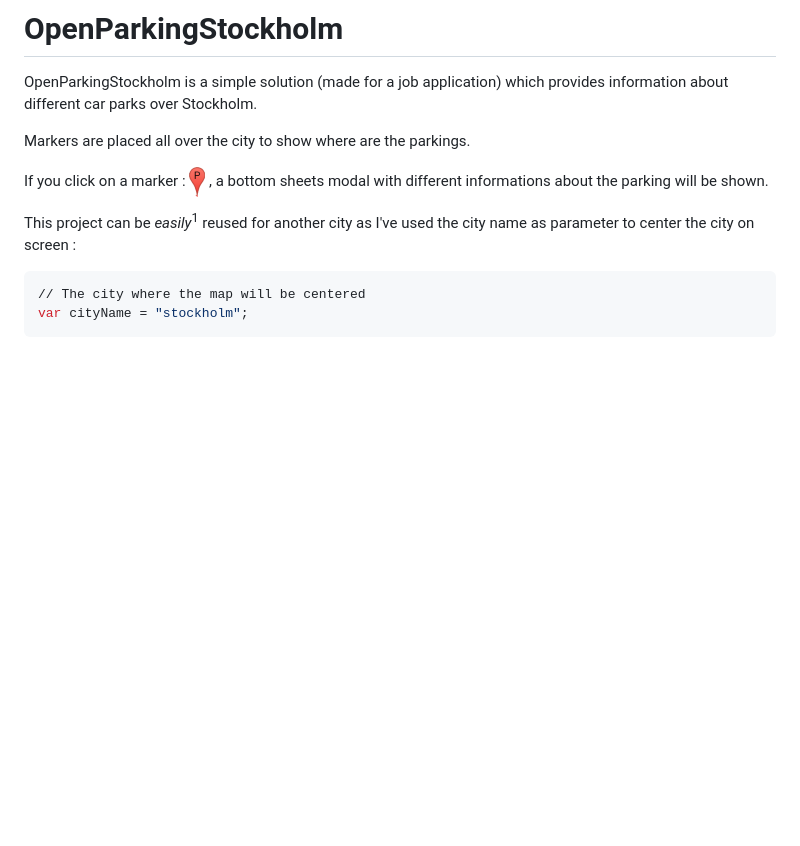
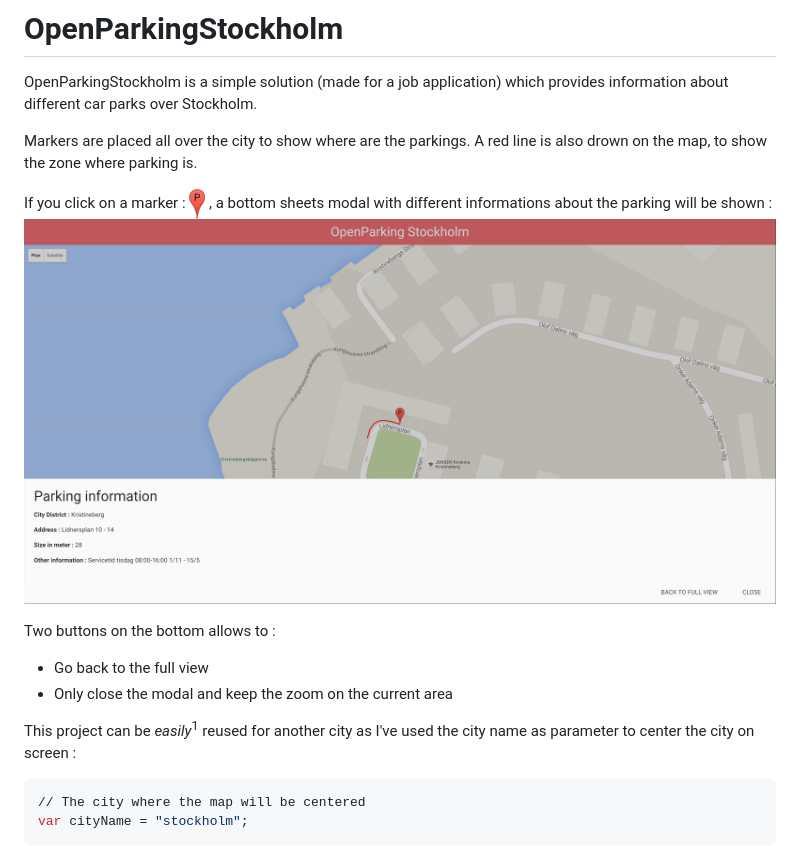
Before and after one commit to thomasmorice-zz/OpenParkingStockholm, a Markdown page: README.md, the part around the change. Drawn GitHub-style; pictures changed too: img/screenshots/parking-information.png (added); blank space fills up the shorter version.

Commit message:
Draw a line to show where the parking is
- Add function to draw a line from every coordinates of a parking
- Add screenshot and info on readme

````diff
--- a/README.md
+++ b/README.md
@@ -3,8 +3,14 @@
 OpenParkingStockholm is a simple solution (made for a job application) which provides information about different car parks over Stockholm.
 
 Markers are placed all over the city to show where are the parkings.
+A red line is also drown on the map, to show the zone where parking is.
 
-If you click on a marker : <img src="img/screenshots/parking-marker.png" style="width: 16px;margin-top:-10px;"/> , a bottom sheets modal with different informations about the parking will be shown.
+If you click on a marker : <img src="img/screenshots/parking-marker.png" style="width: 16px;margin-top:-10px;"/> , a bottom sheets modal with different informations about the parking will be shown :
+<img src="img/screenshots/parking-information.png" alt="Drawing" style="width: 1000px"/>
+
+Two buttons on the bottom allows to :
+- Go back to the full view
+- Only close the modal and keep the zoom on the current area
 
 This project can be _easily_<sup>1</sup> reused for another city as I've used the city name as parameter to center the city on screen  :
 ```sh
````
Also changed, not shown: 1 other file.
